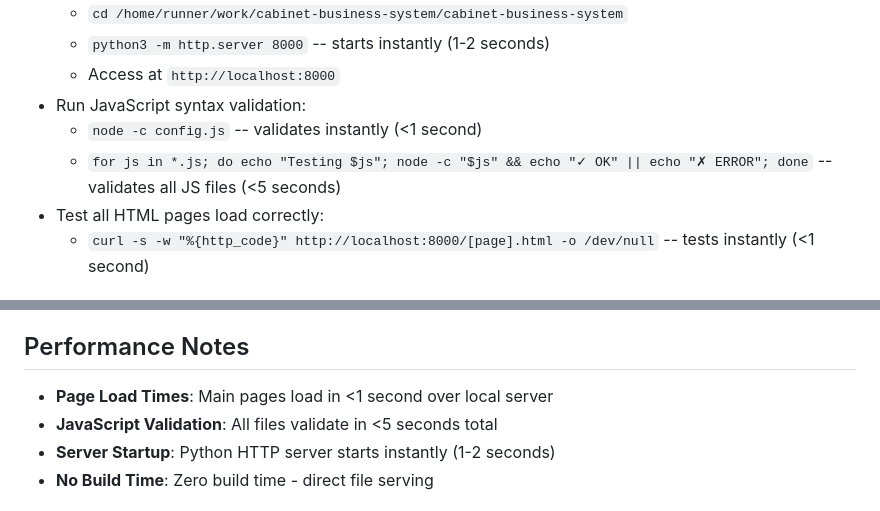
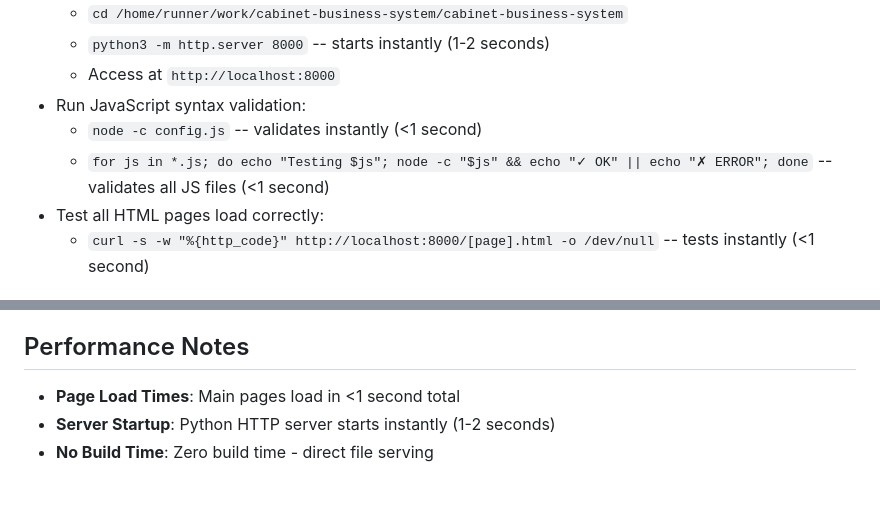
Before and after one commit to scott-a11y/cabinet-business-system, a Markdown page: .github/copilot-instructions.md, 2 parts joined by grey strips. Drawn GitHub-style.

Commit message:
Complete comprehensive .github/copilot-instructions.md with validated commands and workflows
Co-authored-by: scott-a11y <227938723+scott-a11y@users.noreply.github.com>

```diff
--- a/.github/copilot-instructions.md
+++ b/.github/copilot-instructions.md
@@ -11,7 +11,7 @@ Always reference these instructions first and fallback to search or bash command
   - Access at `http://localhost:8000`
 - Run JavaScript syntax validation:
   - `node -c config.js` -- validates instantly (<1 second)
-  - `for js in *.js; do echo "Testing $js"; node -c "$js" && echo "✓ OK" || echo "✗ ERROR"; done` -- validates all JS files (<5 seconds)
+  - `for js in *.js; do echo "Testing $js"; node -c "$js" && echo "✓ OK" || echo "✗ ERROR"; done` -- validates all JS files (<1 second)
 - Test all HTML pages load correctly:
   - `curl -s -w "%{http_code}" http://localhost:8000/[page].html -o /dev/null` -- tests instantly (<1 second)
 
@@ -109,8 +109,7 @@ node -c error-handling.js
 - **External Dependencies**: EmailJS for email notifications, Stripe for payments (both optional)
 
 ## Performance Notes
-- **Page Load Times**: Main pages load in <1 second over local server
-- **JavaScript Validation**: All files validate in <5 seconds total
+- **Page Load Times**: Main pages load in <1 second total
 - **Server Startup**: Python HTTP server starts instantly (1-2 seconds)
 - **No Build Time**: Zero build time - direct file serving
 
```
